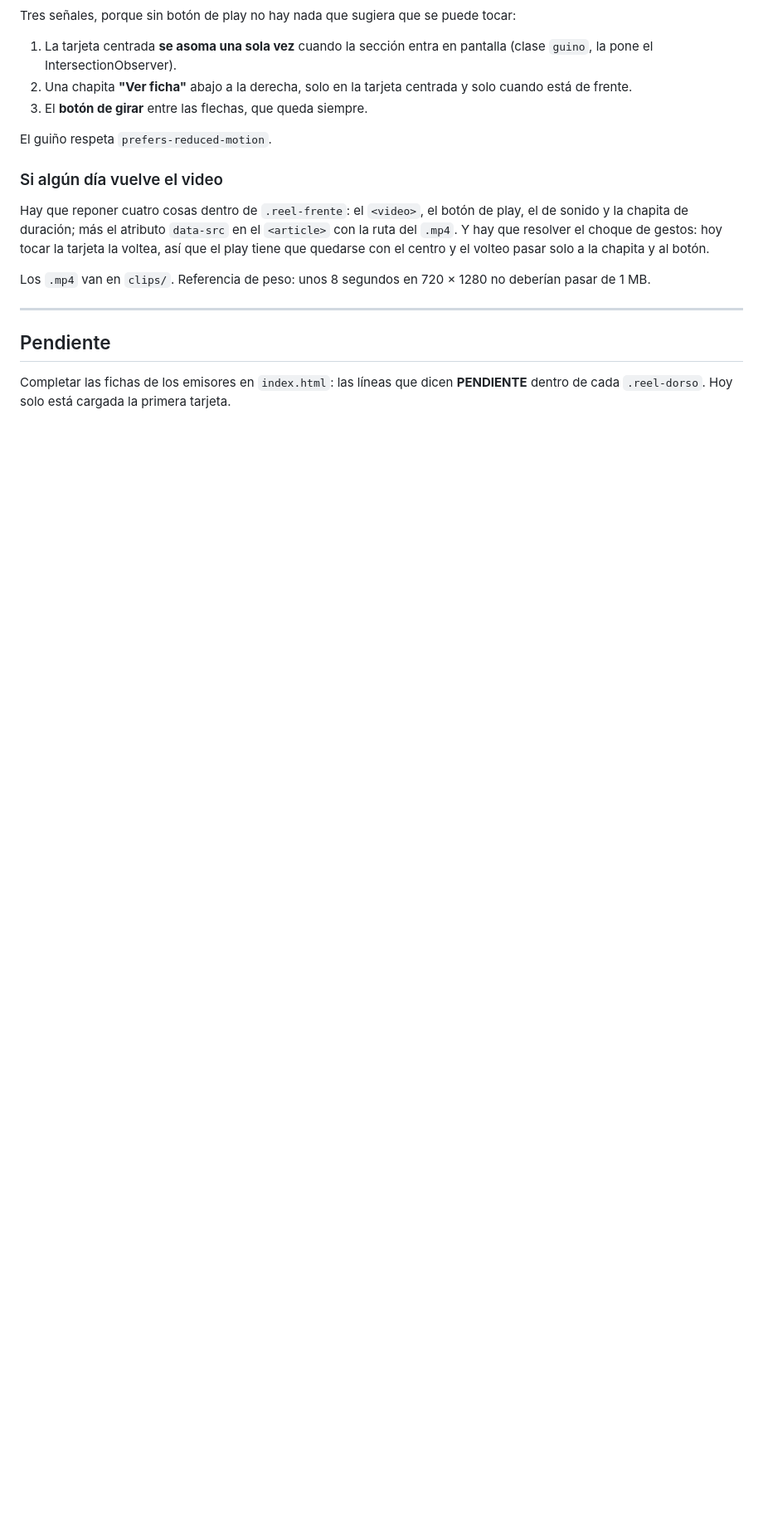
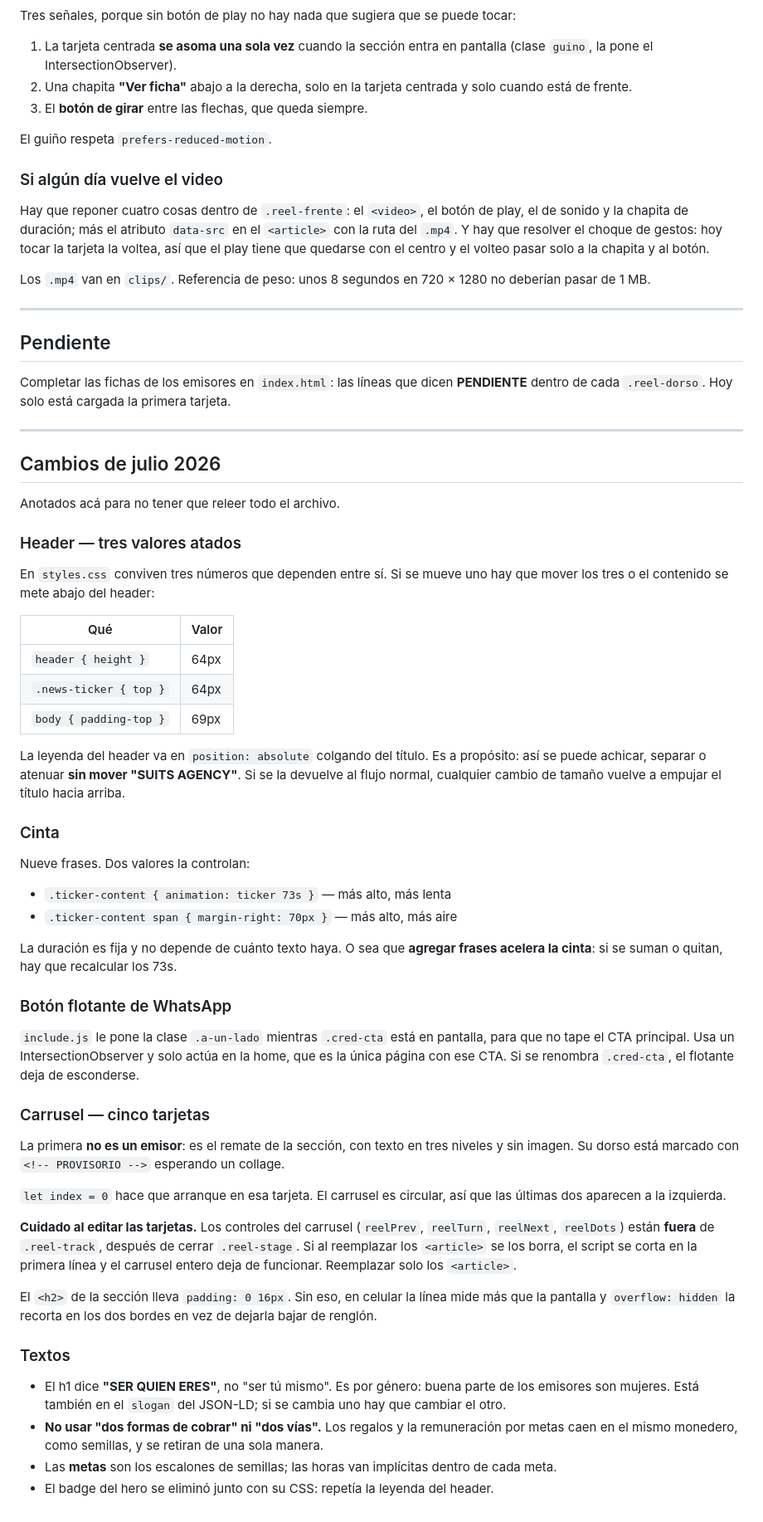
Before and after one commit to suitsagencylat/suitsagencylat.github.io, a Markdown page: README.md, the part around one of its changes. Shown at 83% size. Drawn GitHub-style; blank space fills up the shorter version.

```diff
--- a/README.md
+++ b/README.md
@@ -311,3 +312,78 @@ Los `.mp4` van en `clips/`. Referencia de peso: unos 8 segundos en
 Completar las fichas de los emisores en `index.html`: las líneas que
 dicen **PENDIENTE** dentro de cada `.reel-dorso`. Hoy solo está cargada
 la primera tarjeta.
+
+
+---
+
+## Cambios de julio 2026
+
+Anotados acá para no tener que releer todo el archivo.
+
+### Header — tres valores atados
+
+En `styles.css` conviven tres números que dependen entre sí. Si se
+mueve uno hay que mover los tres o el contenido se mete abajo del
+header:
+
+| Qué | Valor |
+|---|---|
+| `header { height }` | 64px |
+| `.news-ticker { top }` | 64px |
+| `body { padding-top }` | 69px |
+
+La leyenda del header va en `position: absolute` colgando del título.
+Es a propósito: así se puede achicar, separar o atenuar **sin mover
+"SUITS AGENCY"**. Si se la devuelve al flujo normal, cualquier cambio
+de tamaño vuelve a empujar el título hacia arriba.
+
+### Cinta
+
+Nueve frases. Dos valores la controlan:
+
+- `.ticker-content { animation: ticker 73s }` — más alto, más lenta
+- `.ticker-content span { margin-right: 70px }` — más alto, más aire
+
+La duración es fija y no depende de cuánto texto haya. O sea que
+**agregar frases acelera la cinta**: si se suman o quitan, hay que
+recalcular los 73s.
+
+### Botón flotante de WhatsApp
+
+`include.js` le pone la clase `.a-un-lado` mientras `.cred-cta` está
+en pantalla, para que no tape el CTA principal. Usa un
+IntersectionObserver y solo actúa en la home, que es la única página
+con ese CTA. Si se renombra `.cred-cta`, el flotante deja de
+esconderse.
+
+### Carrusel — cinco tarjetas
+
+La primera **no es un emisor**: es el remate de la sección, con texto
+en tres niveles y sin imagen. Su dorso está marcado con
+`<!-- PROVISORIO -->` esperando un collage.
+
+`let index = 0` hace que arranque en esa tarjeta. El carrusel es
+circular, así que las últimas dos aparecen a la izquierda.
+
+**Cuidado al editar las tarjetas.** Los controles del carrusel
+(`reelPrev`, `reelTurn`, `reelNext`, `reelDots`) están **fuera** de
+`.reel-track`, después de cerrar `.reel-stage`. Si al reemplazar los
+`<article>` se los borra, el script se corta en la primera línea y el
+carrusel entero deja de funcionar. Reemplazar solo los `<article>`.
+
+El `<h2>` de la sección lleva `padding: 0 16px`. Sin eso, en celular
+la línea mide más que la pantalla y `overflow: hidden` la recorta en
+los dos bordes en vez de dejarla bajar de renglón.
+
+### Textos
+
+- El h1 dice **"SER QUIEN ERES"**, no "ser tú mismo". Es por género:
+  buena parte de los emisores son mujeres. Está también en el
+  `slogan` del JSON-LD; si se cambia uno hay que cambiar el otro.
+- **No usar "dos formas de cobrar" ni "dos vías".** Los regalos y la
+  remuneración por metas caen en el mismo monedero, como semillas, y
+  se retiran de una sola manera.
+- Las **metas** son los escalones de semillas; las horas van
+  implícitas dentro de cada meta.
+- El badge del hero se eliminó junto con su CSS: repetía la leyenda
+  del header.
```
Also changed, not shown: other parts of README.md (+2 -1 lines).
